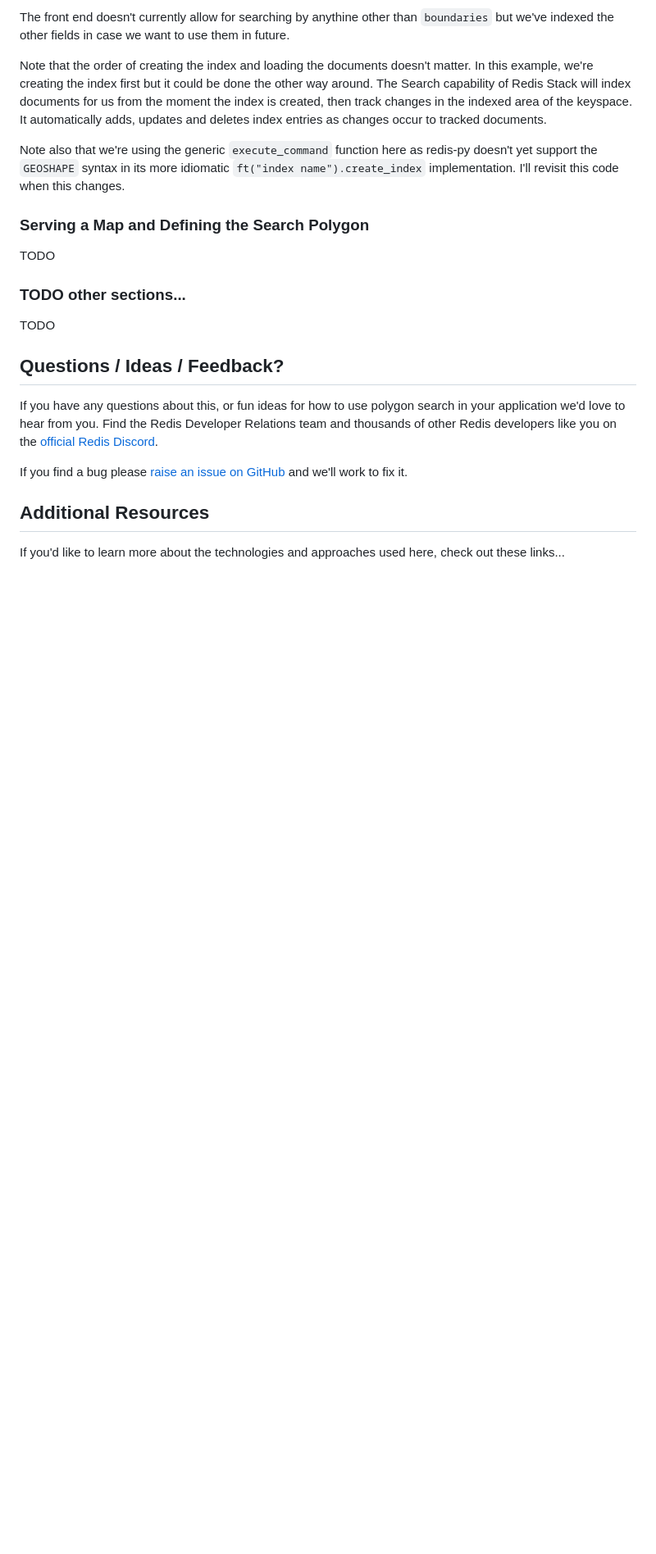
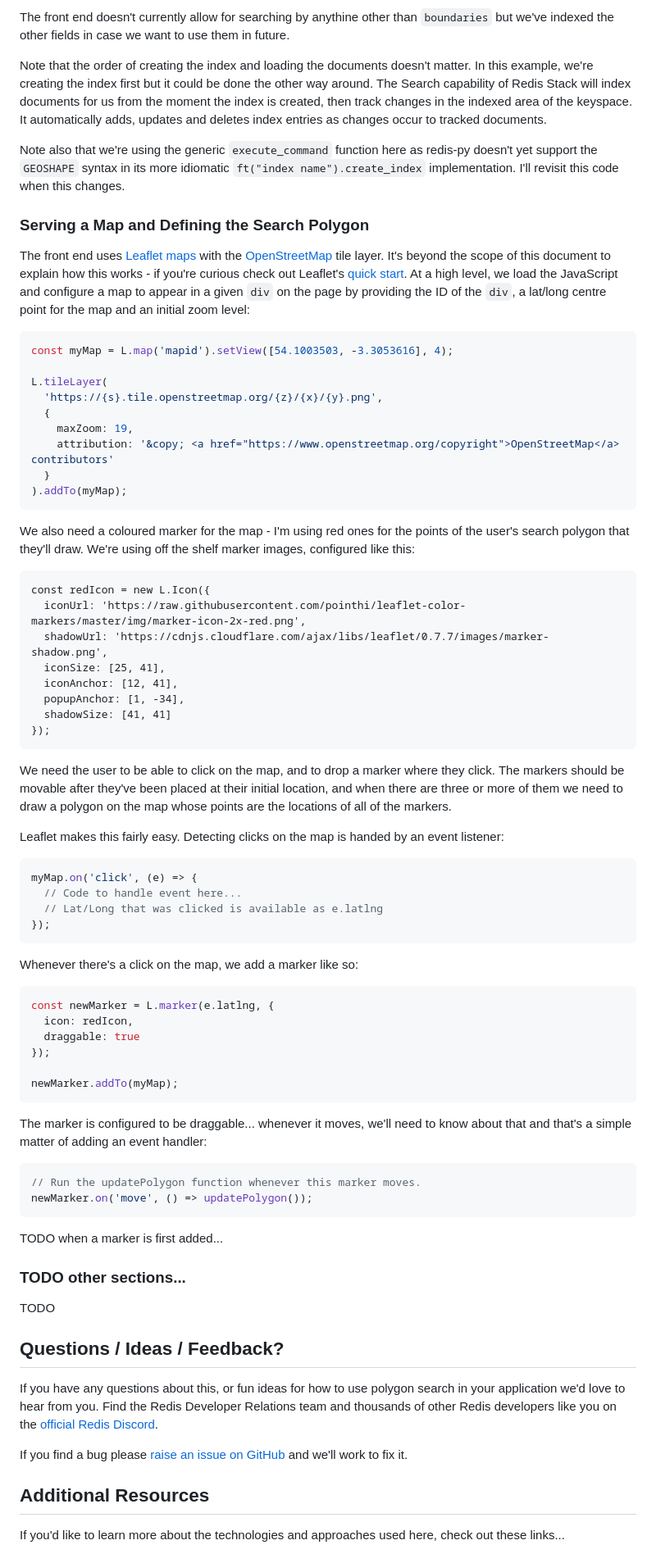
Before and after one commit to redis-developer/redis-polygon-search-weather-demo, a Markdown page: README.md, the part around the change. Shown at 82% size. Rendered like a GitHub page; blank space fills up the shorter version.

Commit message:
Added details on how the map and search polygon are drawn.

````diff
--- a/README.md
+++ b/README.md
@@ -231,7 +231,63 @@ Note also that we're using the generic `execute_command` function here as redis-
 
 ### Serving a Map and Defining the Search Polygon
 
-TODO
+The front end uses [Leaflet maps](https://leafletjs.com/) with the [OpenStreetMap](https://www.openstreetmap.org/) tile layer.  It's beyond the scope of this document to explain how this works - if you're curious check out Leaflet's [quick start](https://leafletjs.com/examples/quick-start/).  At a high level, we load the JavaScript and configure a map to appear in a given `div` on the page by providing the ID of the `div`, a lat/long centre point for the map and an initial zoom level:
+
+```javascript
+const myMap = L.map('mapid').setView([54.1003503, -3.3053616], 4);
+
+L.tileLayer(
+  'https://{s}.tile.openstreetmap.org/{z}/{x}/{y}.png',
+  {
+    maxZoom: 19,
+    attribution: '&copy; <a href="https://www.openstreetmap.org/copyright">OpenStreetMap</a> contributors'
+  }
+).addTo(myMap);
+```
+
+We also need a coloured marker for the map - I'm using red ones for the points of the user's search polygon that they'll draw.  We're using off the shelf marker images, configured like this:
+
+```
+const redIcon = new L.Icon({
+  iconUrl: 'https://raw.githubusercontent.com/pointhi/leaflet-color-markers/master/img/marker-icon-2x-red.png',
+  shadowUrl: 'https://cdnjs.cloudflare.com/ajax/libs/leaflet/0.7.7/images/marker-shadow.png',
+  iconSize: [25, 41],
+  iconAnchor: [12, 41],
+  popupAnchor: [1, -34],
+  shadowSize: [41, 41]
+});
+```
+
+We need the user to be able to click on the map, and to drop a marker where they click. The markers should be movable after they've been placed at their initial location, and when there are three or more of them we need to draw a polygon on the map whose points are the locations of all of the markers.
+
+Leaflet makes this fairly easy. Detecting clicks on the map is handed by an event listener:
+
+```javascript
+myMap.on('click', (e) => {
+  // Code to handle event here...
+  // Lat/Long that was clicked is available as e.latlng
+});
+```
+
+Whenever there's a click on the map, we add a marker like so:
+
+```javascript
+const newMarker = L.marker(e.latlng, {
+  icon: redIcon,
+  draggable: true
+});
+
+newMarker.addTo(myMap);
+```
+
+The marker is configured to be draggable... whenever it moves, we'll need to know about that and that's a simple matter of adding an event handler:
+
+```javascript
+// Run the updatePolygon function whenever this marker moves.
+newMarker.on('move', () => updatePolygon());
+```
+
+TODO when a marker is first added...
 
 ### TODO other sections...
 
````
